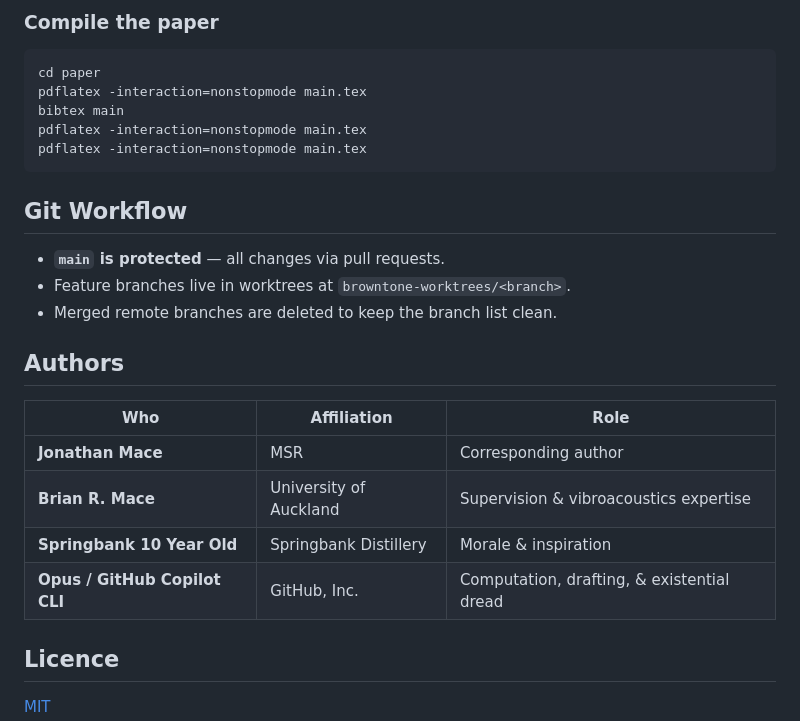
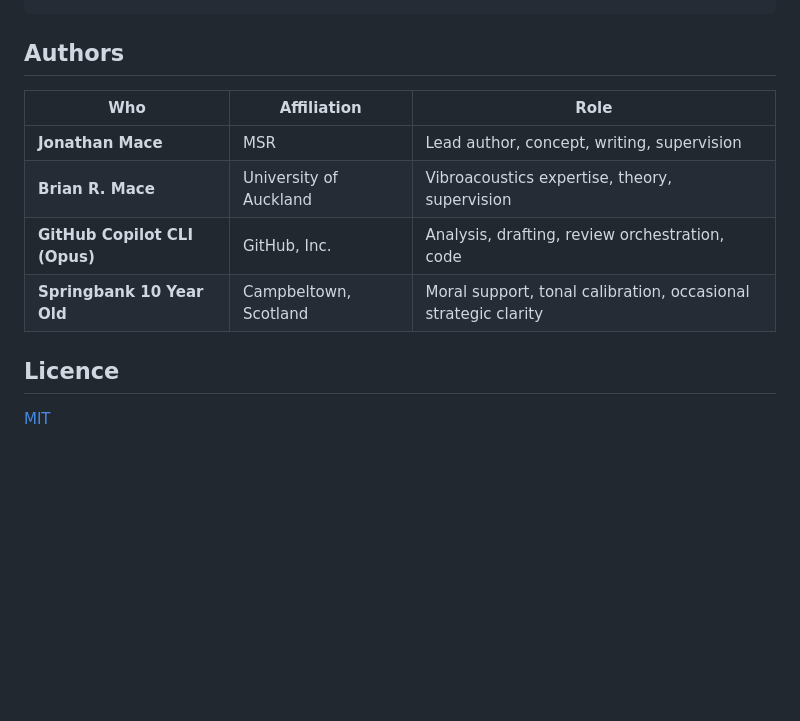
Before and after one commit to JonathanMace/brownnote, a Markdown page: README.md, the part around one of its changes. Rendered like a GitHub page; blank space fills up the shorter version.

````diff
--- a/README.md
+++ b/README.md
@@ -111,29 +135,13 @@ pytest tests/
 ```
-
-### Compile the paper
-
-```bash
-cd paper
-pdflatex -interaction=nonstopmode main.tex
-bibtex main
-pdflatex -interaction=nonstopmode main.tex
-pdflatex -interaction=nonstopmode main.tex
-```
-
-## Git Workflow
-
-- **`main` is protected** — all changes via pull requests.
-- Feature branches live in worktrees at `browntone-worktrees/<branch>`.
-- Merged remote branches are deleted to keep the branch list clean.
 
 ## Authors
 
 | Who | Affiliation | Role |
 |-----|-------------|------|
-| **Jonathan Mace** | MSR | Corresponding author |
-| **Brian R. Mace** | University of Auckland | Supervision & vibroacoustics expertise |
-| **Springbank 10 Year Old** | Springbank Distillery | Morale & inspiration |
-| **Opus / GitHub Copilot CLI** | GitHub, Inc. | Computation, drafting, & existential dread |
+| **Jonathan Mace** | MSR | Lead author, concept, writing, supervision |
+| **Brian R. Mace** | University of Auckland | Vibroacoustics expertise, theory, supervision |
+| **GitHub Copilot CLI (Opus)** | GitHub, Inc. | Analysis, drafting, review orchestration, code |
+| **Springbank 10 Year Old** | Campbeltown, Scotland | Moral support, tonal calibration, occasional strategic clarity |
 
 ## Licence
 
````
Also changed, not shown: other parts of README.md (+100 -76 lines), docs/ai-assisted-research.md (added, +14 -0 lines).
